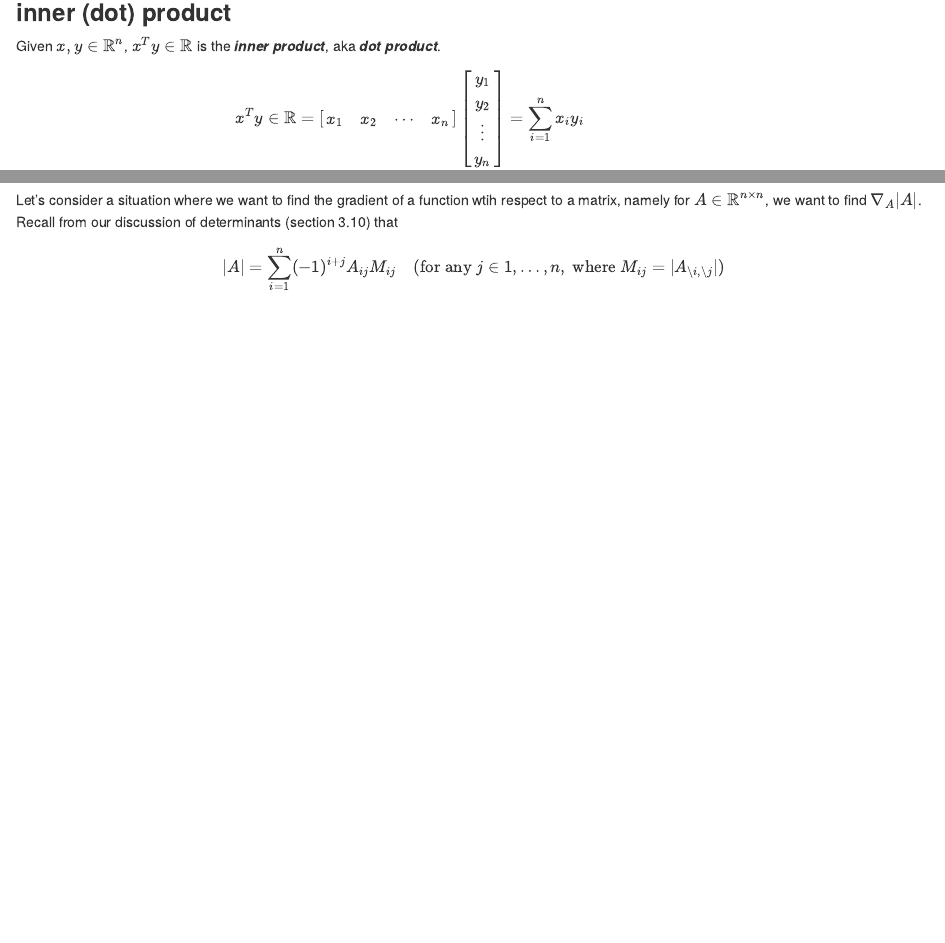
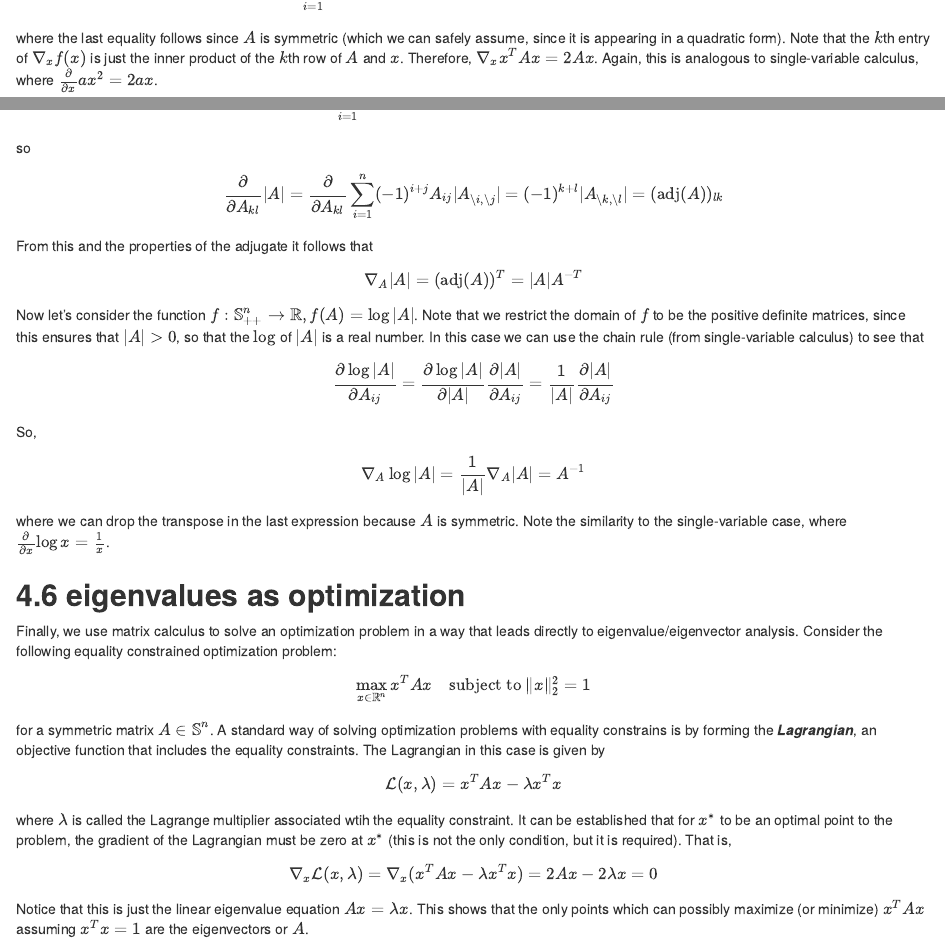
Before and after one commit to james-chuang/linear-algebra-review, an R Markdown document (linalg_review.Rmd): the page in a window 1100 px wide, from 180 px down before the commit and from 15020 px down after it, and a second part further down, joined at a grey line. The pictures show the output file linalg_review.html that the author committed with the source, opened offline.

Commit message:
Finish first draft of content.

```diff
--- a/linalg_review.Rmd
+++ b/linalg_review.Rmd
@@ -785,7 +785,7 @@ $$
 & = 2 \sum_{i=1}^n A_{ki} x_i
 \end{align}
 $$
-where the last equality follows since $A$ is symmetric (which we can safely assume, since it appearing in a quadratic form). Note that the $k$th entry of $\nabla_x f(x)$ is just the inner product of the $k$th row of $A$ and $x$. Therefore, $\nabla_x x^TAx = 2Ax$. Again, this is analogous to single-variable calculus, where $\frac{\partial}{\partial x}ax^2 = 2ax$.
+where the last equality follows since $A$ is symmetric (which we can safely assume, since it is appearing in a quadratic form). Note that the $k$th entry of $\nabla_x f(x)$ is just the inner product of the $k$th row of $A$ and $x$. Therefore, $\nabla_x x^TAx = 2Ax$. Again, this is analogous to single-variable calculus, where $\frac{\partial}{\partial x}ax^2 = 2ax$.
 
 Finally, let's look at the Hessian of the quadratic function $f(x)=x^TAx$ (the Hessian of a linear function $b^Tx$ is just zero). In this case,
 $$
@@ -800,9 +800,40 @@ To recap,
 - $\nabla_x^2 x^TAx = 2A$ (if A symmetric)
 
 ## **4.5 gradients of the determinant**
-Let's consider a situation where we want to find the gradient of a function wtih respect to a matrix, namely for $A \in \mathbb{R}^{n \times n}$, we want to find $\nabla_A |A|$. Recall from our discussion of determinants (section 3.10) that
+Let's consider a situation where we want to find the gradient of a function with respect to a matrix, namely for $A \in \mathbb{R}^{n \times n}$, we want to find $\nabla_A |A|$. Recall from our discussion of determinants (section 3.10) that
 $$
-|A| = \sum_{i=1}^n(-1)^{i+j}A_{ij} M_{ij} \quad (\text{for any } j \in 1,\dots,n, \text{ and }M_{ij}=|A_{\backslash i, \backslash j}|)
+|A| = \sum_{i=1}^n(-1)^{i+j}A_{ij} |A_{\backslash i, \backslash j}| \quad (\text{for any } j \in 1,\dots,n)
 $$
 so
-$
+$$
+\frac{\partial}{\partial A_{kl}} |A| = \frac{\partial}{\partial A_{kl}} \sum_{i=1}^n (-1)^{i+j}A_{ij} |A_{\backslash i, \backslash j}| = (-1)^{k+l}|A_{\backslash k,\backslash l}| = (\text{adj}(A))_{lk}
+$$
+From this and the properties of the adjugate it follows that
+$$
+\nabla_A|A| = (\text{adj}(A))^T = |A|A^{-T}
+$$
+
+Now let's consider the function $f: \mathbb{S}_{++}^n \rightarrow \mathbb{R}, f(A) = \log|A|$. Note that we restrict the domain of $f$ to be the positive definite matrices, since this ensures that $|A| > 0$, so that the $\log$ of $|A|$ is a real number. In this case we can use the chain rule (from single-variable calculus) to see that
+$$
+\frac{\partial \log |A|}{\partial A_{ij}} = \frac{\partial \log |A|}{\partial |A|} \frac{\partial |A|}{\partial A_{ij}} = \frac{1}{|A|} \frac{\partial |A|}{\partial A_{ij}}
+$$
+So,
+$$
+\nabla_A \log |A| = \frac{1}{|A|} \nabla_A |A| = A^{-1}
+$$
+where we can drop the transpose in the last expression because $A$ is symmetric. Note the similarity to the single-variable case, where $\tfrac{\partial}{\partial x} \log x = \tfrac{1}{x}$.
+
+## **4.6 eigenvalues as optimization**
+Finally, we use matrix calculus to solve an optimization problem in a way that leads directly to eigenvalue/eigenvector analysis. Consider the following equality constrained optimization problem:
+$$
+\max_{x \in \mathbb{R}^n} x^TAx \quad \text{subject to } \|x\|_2^2=1
+$$
+for a symmetric matrix $A \in \mathbb{S}^n$. A standard way of solving optimization problems with equality constrains is by forming the ***Lagrangian***, an objective function that includes the equality constraints. The Lagrangian in this case is given by
+$$
+\mathcal{L}(x, \lambda) = x^TAx-\lambda x^Tx
+$$
+where $\lambda$ is called the Lagrange multiplier associated wtih the equality constraint. It can be established that for $x^{*}$ to be an optimal point to the problem, the gradient of the Lagrangian must be zero at $x^{*}$ (this is not the only condition, but it is required). That is,
+$$
+\nabla_x \mathcal{L}(x, \lambda) = \nabla_x (x^TAx- \lambda x^Tx) = 2Ax-2 \lambda x = 0
+$$
+Notice that this is just the linear eigenvalue equation $Ax=\lambda x$. This shows that the only points which can possibly maximize (or minimize) $x^TAx$ assuming $x^Tx=1$ are the eigenvectors or $A$.
```
Also changed, not shown: linalg_review.html, linalg_review.Rmd (10 more changed lines).
